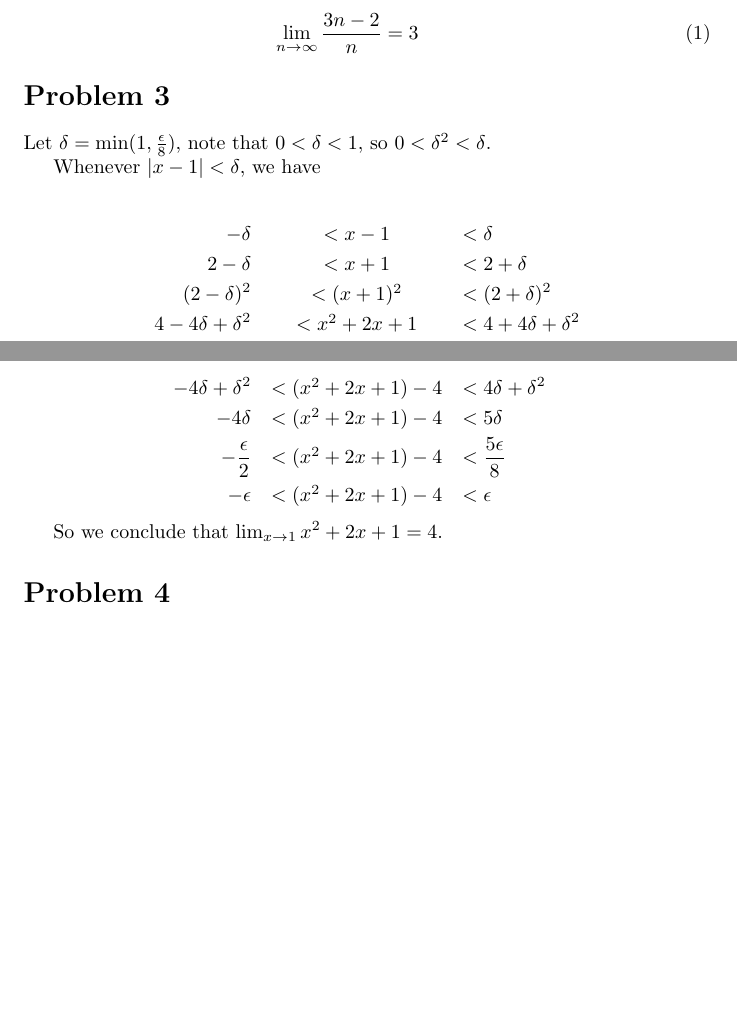
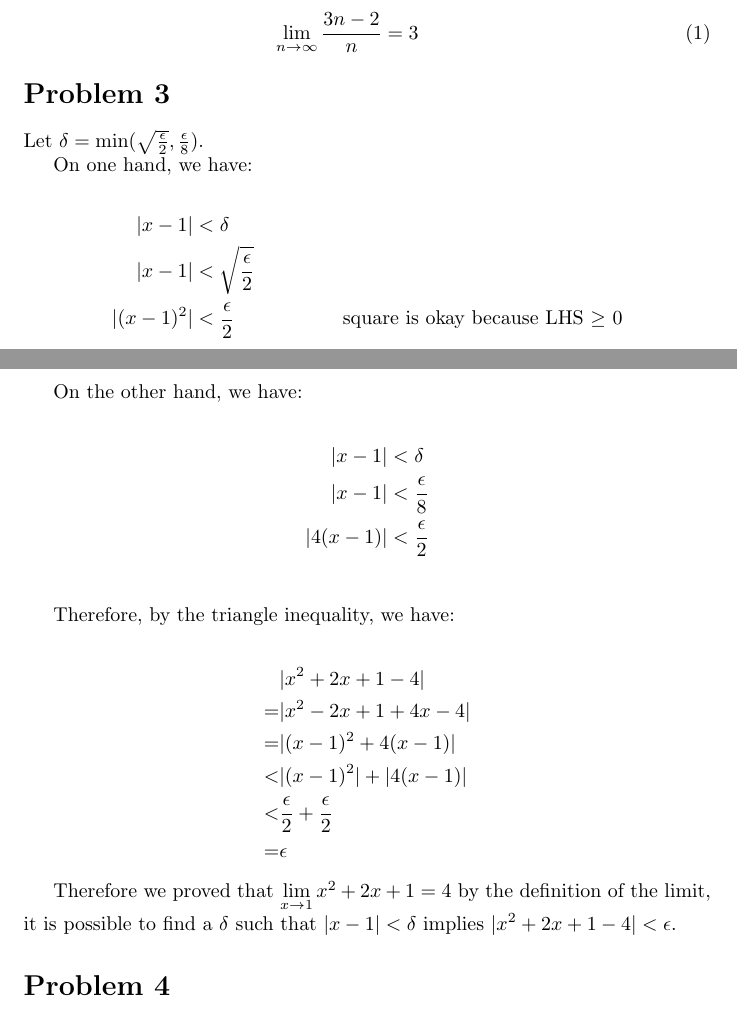
Before and after one commit to ceciliachan1979/math, a LaTeX problem sheet (Exams/Rutgers-Analysis/midterm.cecilia.tex): two parts of pages 2 and 3 of 4 before the commit and two parts of pages 2 and 3 of 5 after it, joined at a grey line, cut so that both start at the same text, the shorter picture padded with empty space. Compiled offline with pdfLaTeX.

Commit message:
Improved problem 3

```diff
--- a/Exams/Rutgers-Analysis/midterm.cecilia.tex
+++ b/Exams/Rutgers-Analysis/midterm.cecilia.tex
@@ -1,4 +1,5 @@
 \documentclass{article}
+\usepackage{amsmath}
 \usepackage{amssymb}
 \usepackage{nth}
 \usepackage[utf8]{inputenc}
@@ -64,22 +65,36 @@ Together with have $ |\frac{3n - 2}{3} - 3| < \epsilon $ when $ n > \lceil \frac
 \end{eqnarray}
 
 \section*{Problem 3}
-Let $ \delta = \min (1, \frac{\epsilon}{8}) $, note that $ 0 < \delta < 1 $, so $ 0 < \delta^2 < \delta $.
+Let $ \delta = \min (\sqrt{\frac{\epsilon}{2}}, \frac{\epsilon}{8}) $.
 
-Whenever $ | x - 1 | < \delta $, we have
+On one hand, we have:
 
-\begin{eqnarray*}
-    -\delta &< x - 1 &< \delta \\
-    2 -\delta &< x + 1 &< 2 + \delta \\
-    (2 -\delta)^2 &< (x + 1)^2 &< (2 + \delta)^2 \\
-    4 - 4\delta + \delta^2 &< x^2 + 2x + 1 &< 4 + 4\delta + \delta^2 \\
-    -4\delta + \delta^2 &< (x^2 + 2x + 1) - 4 &< 4\delta + \delta^2 \\
-    -4\delta &< (x^2 + 2x + 1) - 4 &< 5\delta \\
-    -\frac{\epsilon}{2} &< (x^2 + 2x + 1) - 4 &< \frac{5\epsilon}{8} \\
-    -\epsilon &< (x^2 + 2x + 1) - 4 &< \epsilon
-\end{eqnarray*}
+\begin{align*}
+  |x - 1| &< \delta \\
+  |x - 1| &< \sqrt{\frac{\epsilon}{2}} \\
+  |(x-1)^2| &< \frac{\epsilon}{2} &\text{square is okay because LHS $\ge$ 0} \\
+\end{align*}
 
-So we conclude that $ \lim_{x \to 1} x^2 + 2x + 1 = 4 $.
+On the other hand, we have:
+
+\begin{align*}
+  |x - 1| &< \delta \\
+  |x - 1| &< \frac{\epsilon}{8} \\
+  |4(x-1)| &< \frac{\epsilon}{2} \\
+\end{align*}
+
+Therefore, by the triangle inequality, we have:
+
+\begin{align*}
+   & |x^2 + 2x + 1 - 4 | \\
+  =& |x^2 - 2x + 1 + 4x - 4| \\
+  =& |(x-1)^2 + 4(x-1)| \\
+  <& |(x-1)^2| + |4(x-1)| \\
+  <& \frac{\epsilon}{2} + \frac{\epsilon}{2} \\
+  =& \epsilon
+\end{align*}
+
+Therefore we proved that $ \lim\limits_{x \to 1} x^2 + 2x + 1 = 4 $ by the definition of the limit, it is possible to find a $ \delta $ such that $ |x - 1| < \delta $ implies $ |x^2 + 2x + 1 - 4| < \epsilon $.
 
 \section*{Problem 4}
 
```
